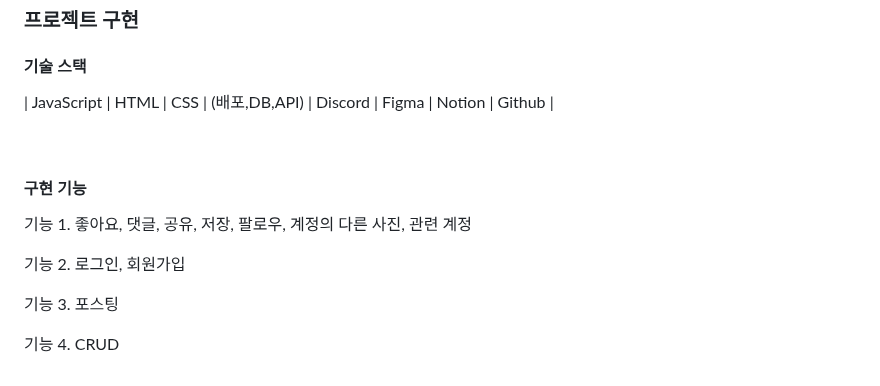
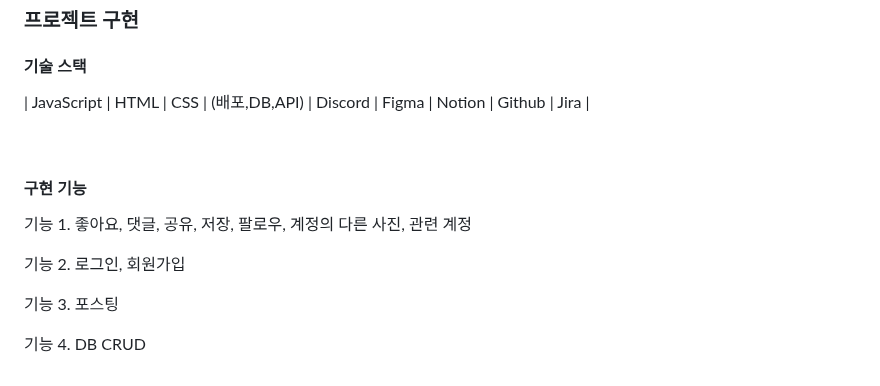
Before and after one commit to 6s-hwan/SoT, a Markdown page: README.md, the part around one of its changes. GitHub-like rendering.

```diff
--- a/README.md
+++ b/README.md
@@ -85,7 +85,7 @@
 
 #### 기술 스택
 
-| JavaScript | HTML | CSS | (배포,DB,API) | Discord | Figma | Notion | Github |
+| JavaScript | HTML | CSS | (배포,DB,API) | Discord | Figma | Notion | Github | Jira |
 
 <br>
 
@@ -97,4 +97,4 @@
 
 기능 3. 포스팅
 
-기능 4. CRUD
+기능 4. DB CRUD
```
Also changed, not shown: other parts of README.md (+1 -1 lines).
